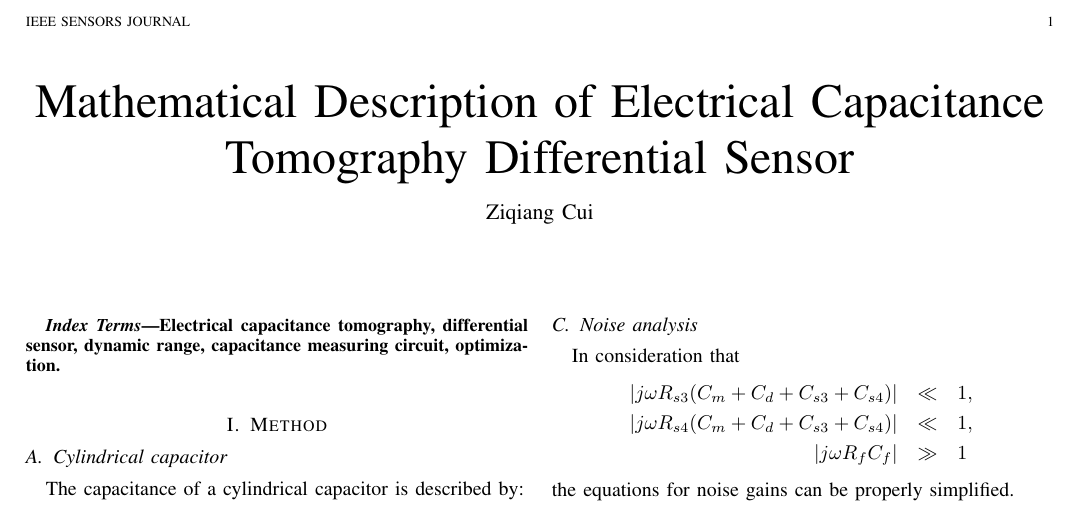
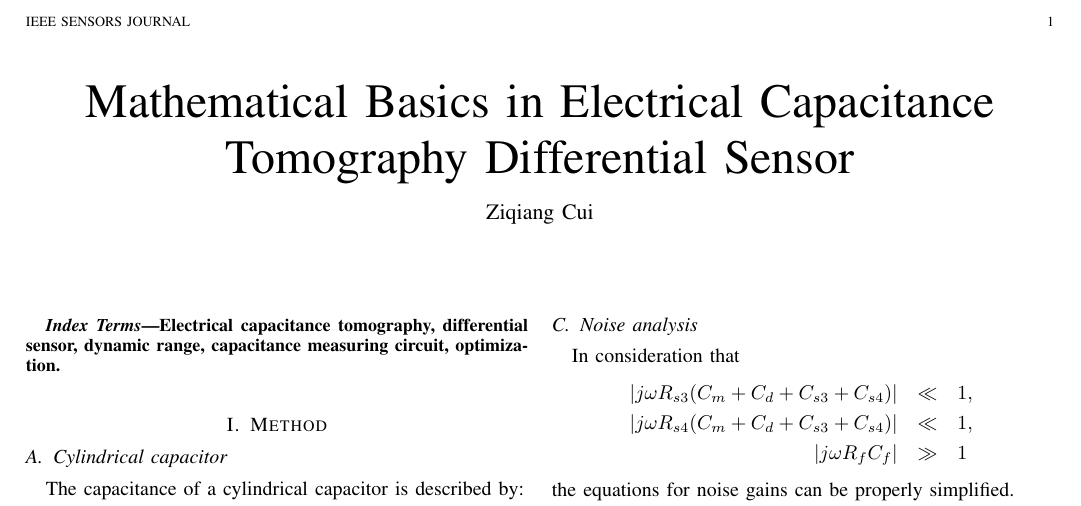
Before and after one commit to etgroup/GS_report_template, a LaTeX paper (math_basics.tex): part of the page, cut so that both start at the same text. Compiled offline with pdfLaTeX; a missing font is replaced by an installed copy or a similar font; a LaTeX package or settings file that is missing is left out.

Commit message:
changes to math basics

```diff
--- a/cui_ieee_sensors_j.tex
+++ b/math_basics.tex
@@ -26,7 +26,7 @@
 % not capitalized unless they are the first or last word of the title.
 % Linebreaks \\ can be used within to get better formatting as desired.
 % Do not put math or special symbols in the title.
-\title{Mathematical Description of  Electrical Capacitance Tomography Differential Sensor}
+\title{Mathematical Basics in  Electrical Capacitance Tomography Differential Sensor}
 %
 %
 % author names and IEEE memberships
```
Also changed, not shown: math_basics.pdf (added).
